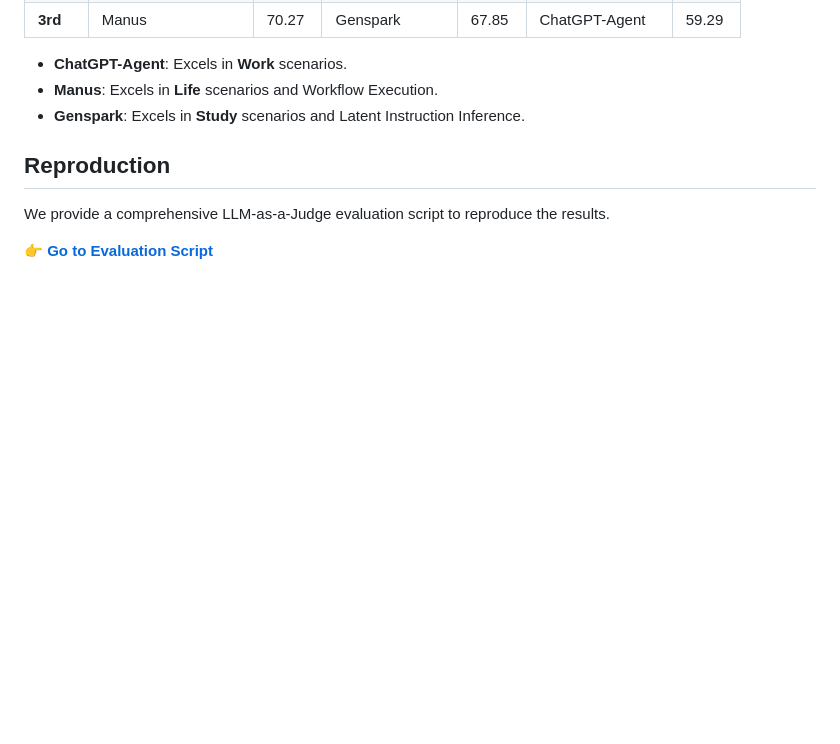
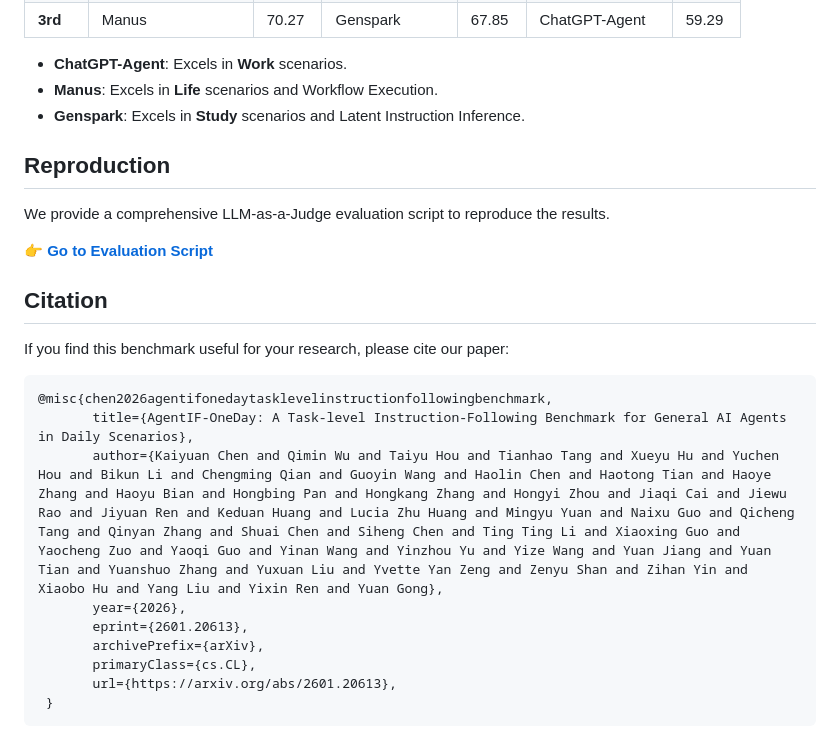
Before and after one commit to xbench-ai/AgentIF-OneDay, a Markdown page: README.md, the part around the change. Rendered like a GitHub page; blank space fills up the shorter version.

Commit message:
add arxiv citation

````diff
--- a/README.md
+++ b/README.md
@@ -56,3 +56,19 @@ Evaluations of top-tier agents (Manus, Genspark, ChatGPT-Agent) show that leadin
 We provide a comprehensive LLM-as-a-Judge evaluation script to reproduce the results.
 
 👉 **[Go to Evaluation Script](llm_as_judge_script/README.md)**
+
+## Citation
+
+If you find this benchmark useful for your research, please cite our paper:
+
+```bibtex
+@misc{chen2026agentifonedaytasklevelinstructionfollowingbenchmark,
+       title={AgentIF-OneDay: A Task-level Instruction-Following Benchmark for General AI Agents in Daily Scenarios},
+       author={Kaiyuan Chen and Qimin Wu and Taiyu Hou and Tianhao Tang and Xueyu Hu and Yuchen Hou and Bikun Li and Chengming Qian and Guoyin Wang and Haolin Chen and Haotong Tian and Haoye Zhang and Haoyu Bian and Hongbing Pan and Hongkang Zhang and Hongyi Zhou and Jiaqi Cai and Jiewu Rao and Jiyuan Ren and Keduan Huang and Lucia Zhu Huang and Mingyu Yuan and Naixu Guo and Qicheng Tang and Qinyan Zhang and Shuai Chen and Siheng Chen and Ting Ting Li and Xiaoxing Guo and Yaocheng Zuo and Yaoqi Guo and Yinan Wang and Yinzhou Yu and Yize Wang and Yuan Jiang and Yuan Tian and Yuanshuo Zhang and Yuxuan Liu and Yvette Yan Zeng and Zenyu Shan and Zihan Yin and Xiaobo Hu and Yang Liu and Yixin Ren and Yuan Gong},
+       year={2026},
+       eprint={2601.20613},
+       archivePrefix={arXiv},
+       primaryClass={cs.CL},
+       url={https://arxiv.org/abs/2601.20613},
+ }
+```
````
